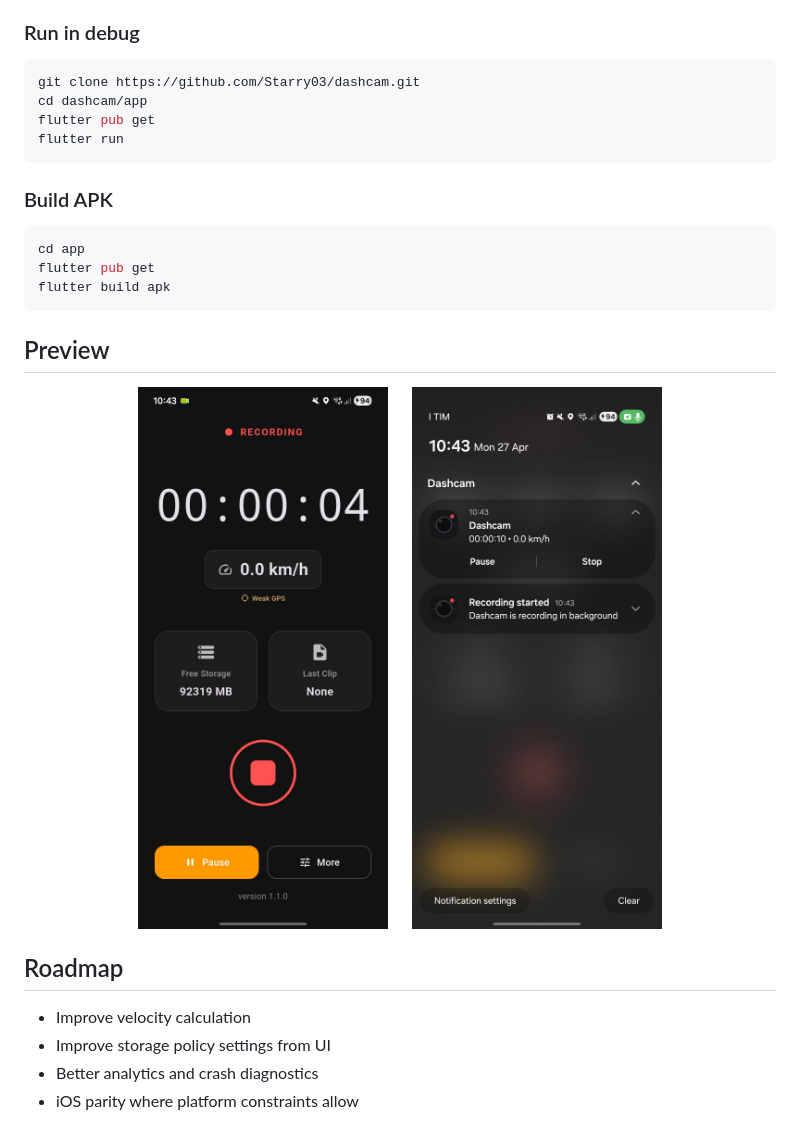
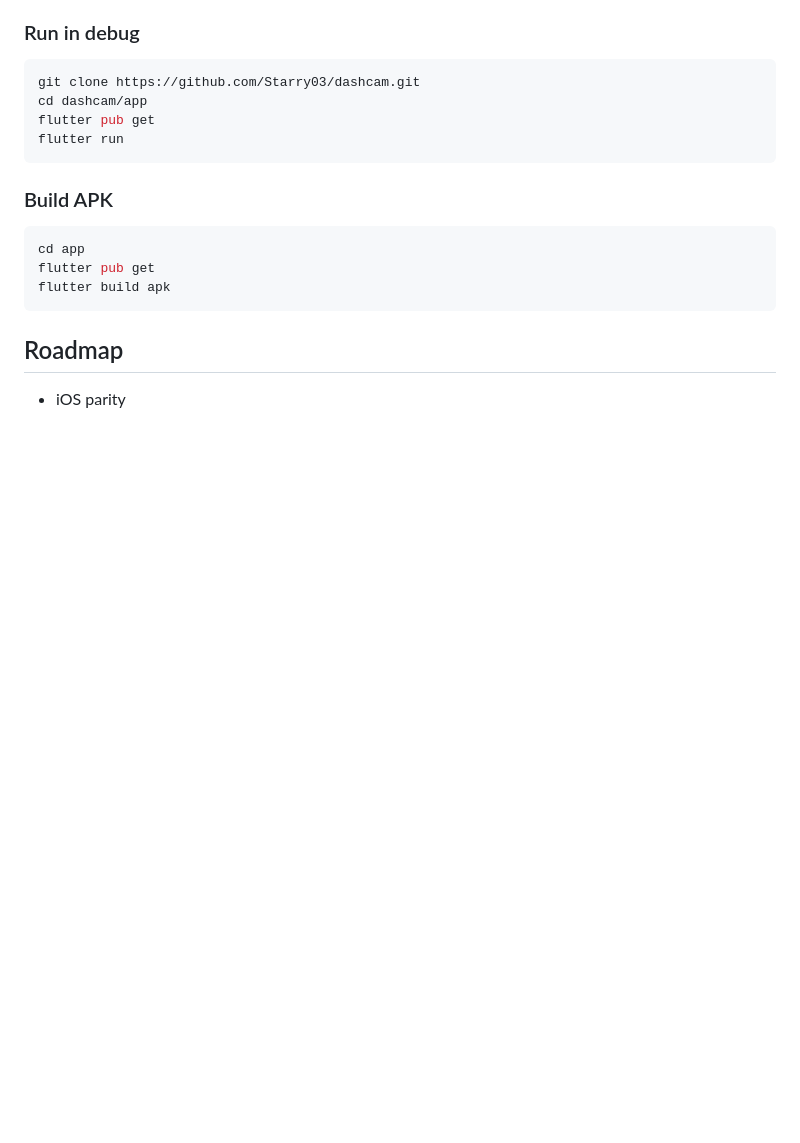
Before and after one commit to Starry03/dashcam, a Markdown page: README.md, the part around one of its changes. GitHub-like rendering; pictures changed too: assets/home.jpg, assets/notify.jpg (deleted); blank space fills up the shorter version.

````diff
--- a/README.md
+++ b/README.md
@@ -71,17 +54,6 @@ flutter pub get
 flutter build apk
 ```
 
-## Preview
-
-<p align="center">
-  <img src="./assets/home.jpg" alt="Home screen" width="250" />
-  &nbsp;&nbsp;&nbsp;&nbsp;
-  <img src="./assets/notify.jpg" alt="Notification controls screen" width="250" />
-</p>
-
 ## Roadmap
 
-- Improve velocity calculation
-- Improve storage policy settings from UI
-- Better analytics and crash diagnostics
-- iOS parity where platform constraints allow
+- iOS parity
````
Also changed, not shown: other parts of README.md (+19 -36 lines), CLAUDE.md (deleted, +0 -28 lines), 1 other file.
